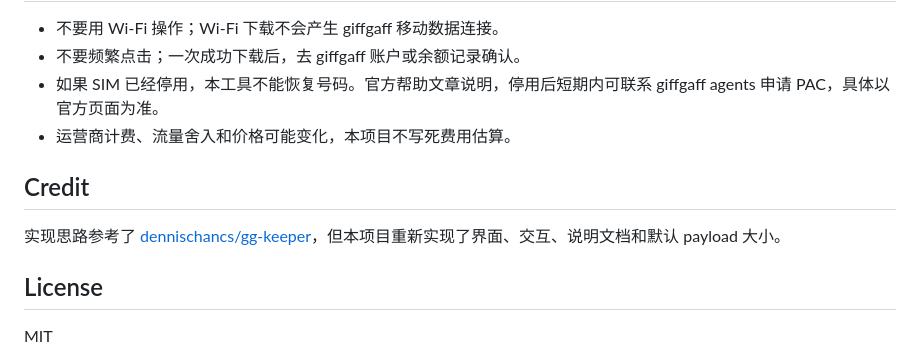
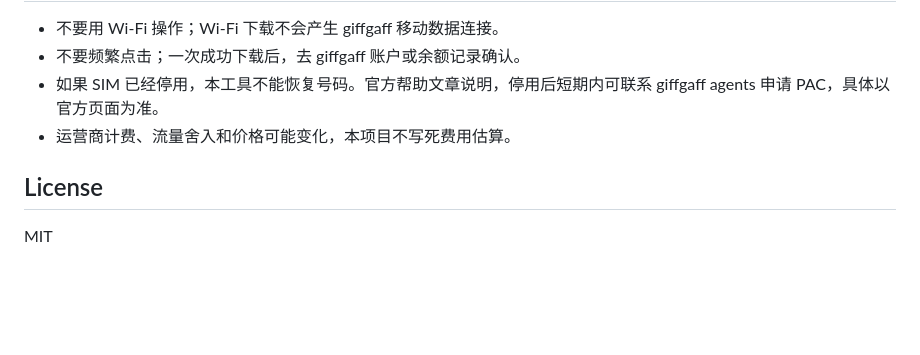
Before and after one commit to Yunsuding/giffgaff-number-keeper, a Markdown page: README.md, the part around the change. Rendered like a GitHub page; blank space fills up the shorter version.

Commit message:
Remove README credit section

```diff
--- a/README.md
+++ b/README.md
@@ -99,10 +99,6 @@ python -m http.server 8000
 - 如果 SIM 已经停用，本工具不能恢复号码。官方帮助文章说明，停用后短期内可联系 giffgaff agents 申请 PAC，具体以官方页面为准。
 - 运营商计费、流量舍入和价格可能变化，本项目不写死费用估算。
 
-## Credit
-
-实现思路参考了 [dennischancs/gg-keeper](https://github.com/dennischancs/gg-keeper)，但本项目重新实现了界面、交互、说明文档和默认 payload 大小。
-
 ## License
 
 MIT
```
